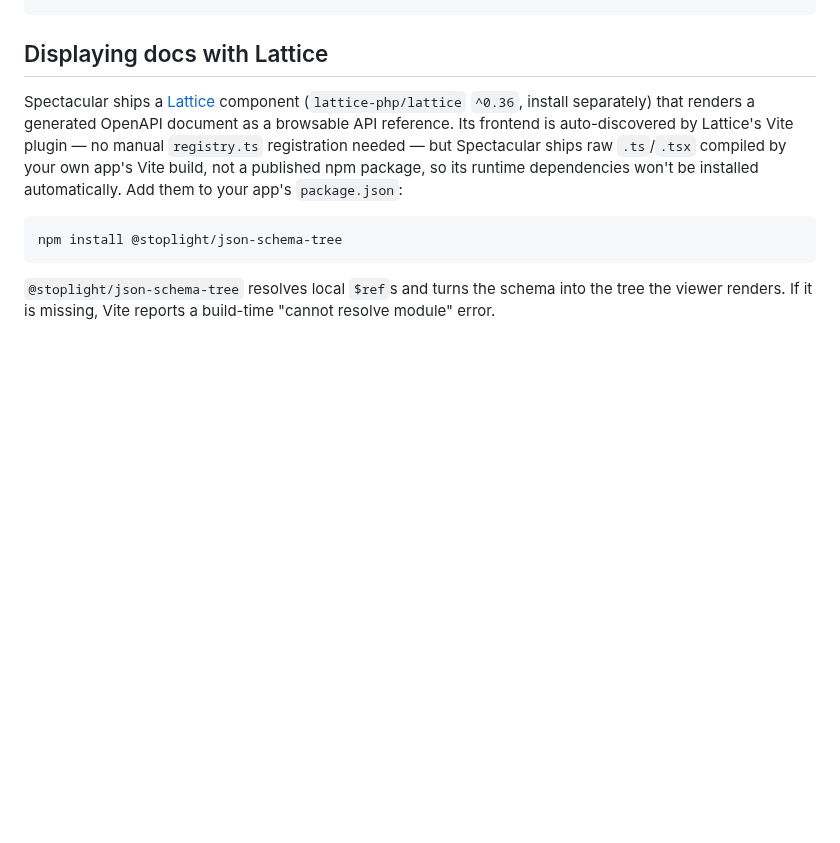
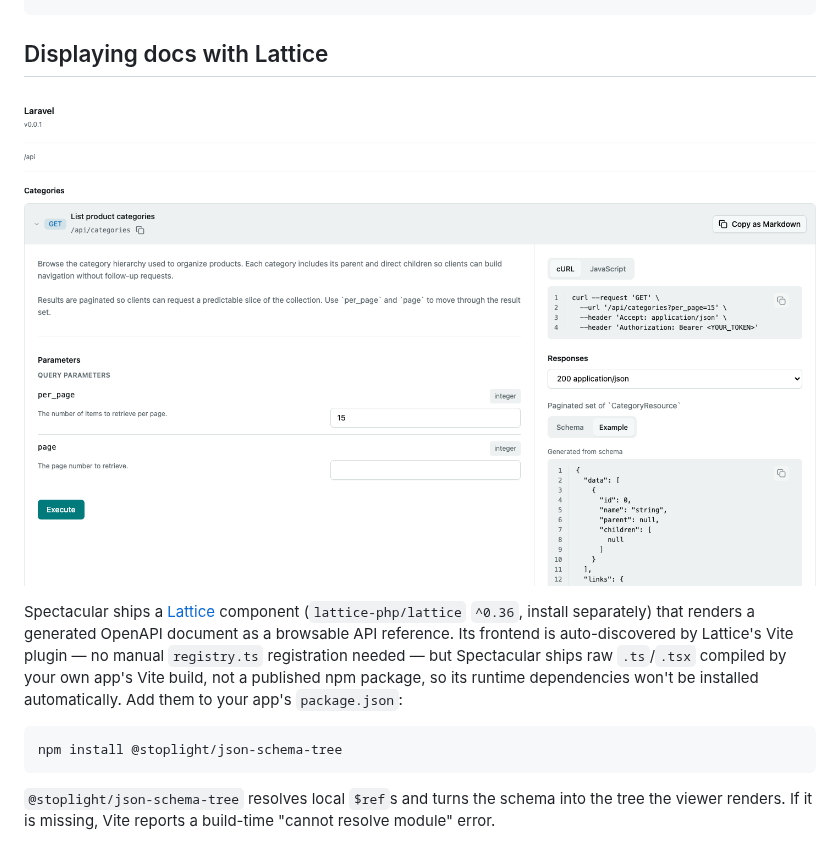
Before and after one commit to bambamboole/spectacular, a Markdown page: README.md, the part around the change. Rendered like a GitHub page; pictures changed too: .github/assets/api-reference.png (added); blank space fills up the shorter version.

Commit message:
docs: add api reference screenshot

```diff
--- a/README.md
+++ b/README.md
@@ -280,6 +280,8 @@ php artisan spectacular:asyncapi --pretty=false   # compact JSON
 
 ## Displaying docs with Lattice
 
+![Spectacular API reference](.github/assets/api-reference.png)
+
 Spectacular ships a [Lattice](https://latticephp.com) component (`lattice-php/lattice` `^0.36`, install separately)
 that renders a generated OpenAPI document as a browsable API reference. Its frontend is auto-discovered by Lattice's
 Vite plugin — no manual `registry.ts` registration needed — but Spectacular ships raw `.ts`/`.tsx` compiled by your
```
